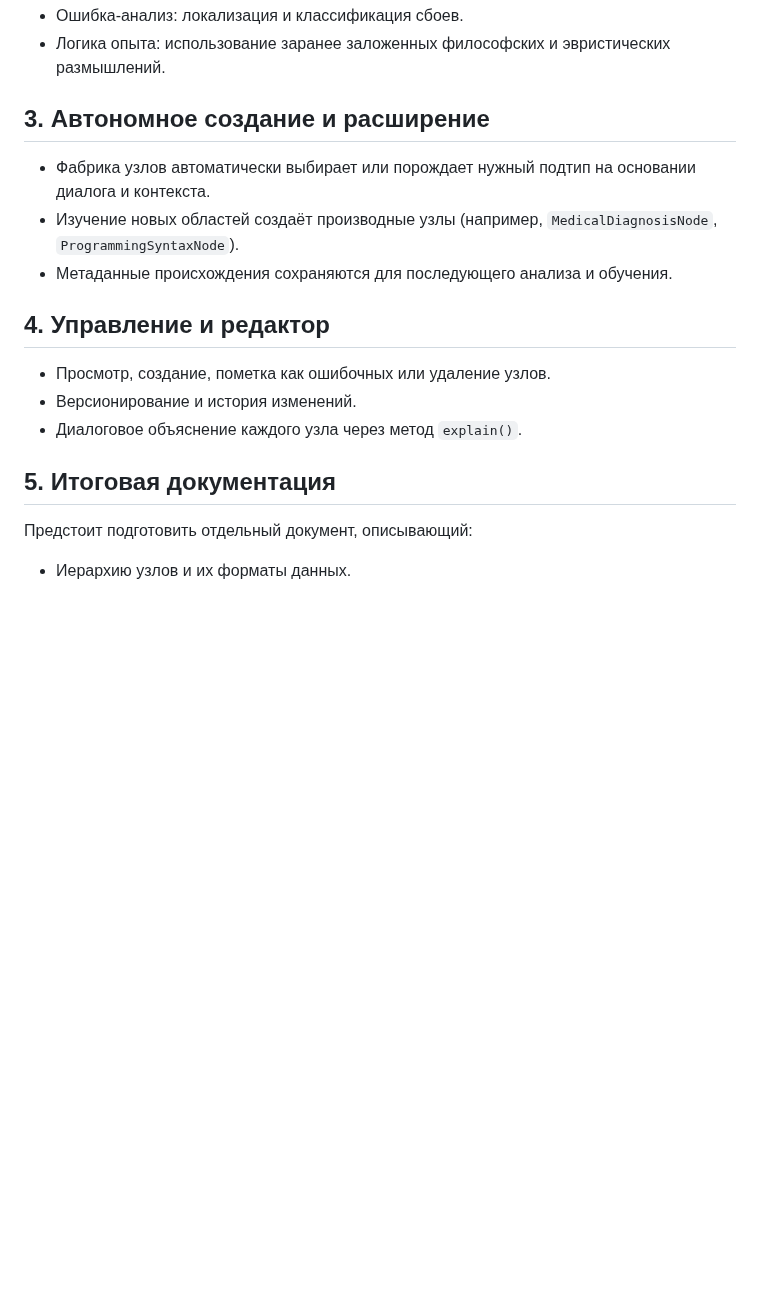
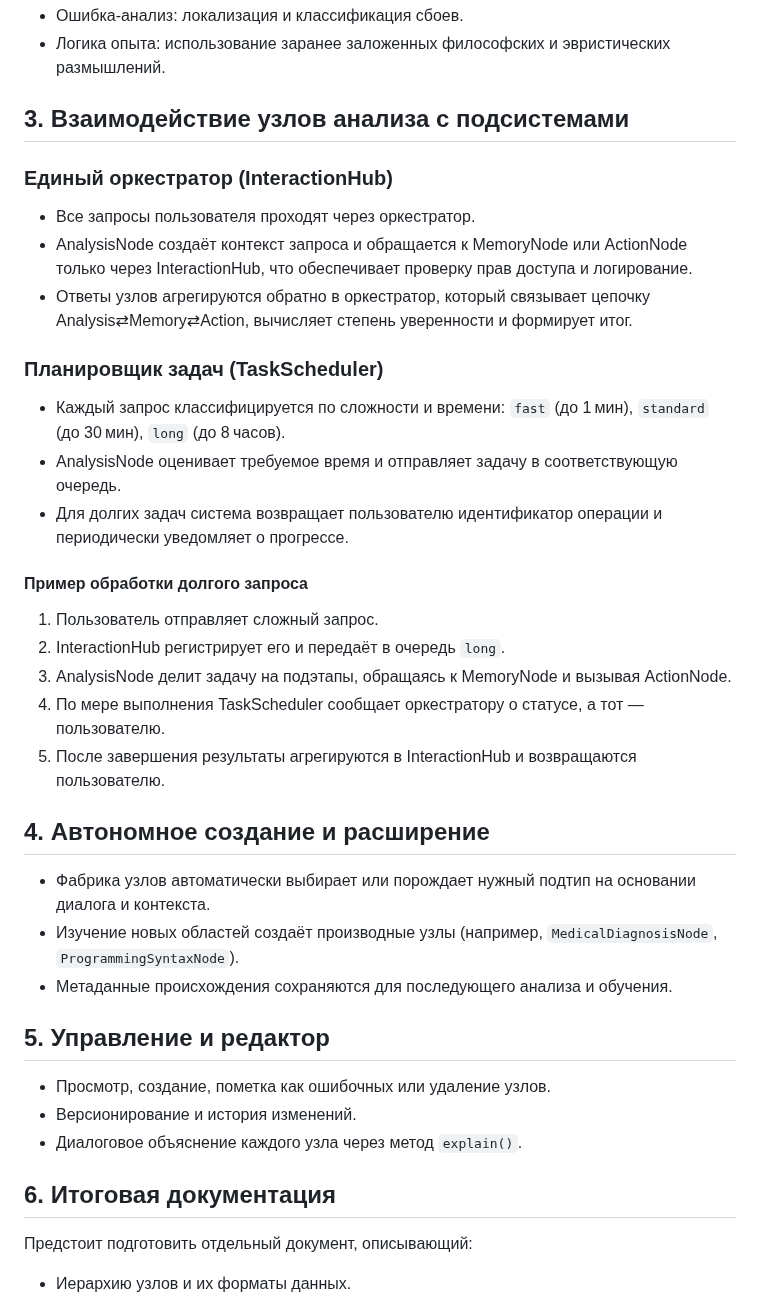
Before and after one commit to redvampir/Multicode_V3, a Markdown page: docs/neira/analysis-nodes.md, the part around the change. GitHub-like rendering; blank space fills up the shorter version.

Commit message:
docs: describe orchestrator and task scheduler

```diff
--- a/docs/neira/analysis-nodes.md
+++ b/docs/neira/analysis-nodes.md
@@ -27,17 +27,36 @@
 - Ошибка‑анализ: локализация и классификация сбоев.
 - Логика опыта: использование заранее заложенных философских и эвристических размышлений.
 
-## 3. Автономное создание и расширение
+## 3. Взаимодействие узлов анализа с подсистемами
+
+### Единый оркестратор (InteractionHub)
+- Все запросы пользователя проходят через оркестратор.
+- AnalysisNode создаёт контекст запроса и обращается к MemoryNode или ActionNode только через InteractionHub, что обеспечивает проверку прав доступа и логирование.
+- Ответы узлов агрегируются обратно в оркестратор, который связывает цепочку Analysis⇄Memory⇄Action, вычисляет степень уверенности и формирует итог.
+
+### Планировщик задач (TaskScheduler)
+- Каждый запрос классифицируется по сложности и времени: `fast` (до 1 мин), `standard` (до 30 мин), `long` (до 8 часов).
+- AnalysisNode оценивает требуемое время и отправляет задачу в соответствующую очередь.
+- Для долгих задач система возвращает пользователю идентификатор операции и периодически уведомляет о прогрессе.
+
+#### Пример обработки долгого запроса
+1. Пользователь отправляет сложный запрос.
+2. InteractionHub регистрирует его и передаёт в очередь `long`.
+3. AnalysisNode делит задачу на подэтапы, обращаясь к MemoryNode и вызывая ActionNode.
+4. По мере выполнения TaskScheduler сообщает оркестратору о статусе, а тот — пользователю.
+5. После завершения результаты агрегируются в InteractionHub и возвращаются пользователю.
+
+## 4. Автономное создание и расширение
 - Фабрика узлов автоматически выбирает или порождает нужный подтип на основании диалога и контекста.
 - Изучение новых областей создаёт производные узлы (например, `MedicalDiagnosisNode`, `ProgrammingSyntaxNode`).
 - Метаданные происхождения сохраняются для последующего анализа и обучения.
 
-## 4. Управление и редактор
+## 5. Управление и редактор
 - Просмотр, создание, пометка как ошибочных или удаление узлов.
 - Версионирование и история изменений.
 - Диалоговое объяснение каждого узла через метод `explain()`.
 
-## 5. Итоговая документация
+## 6. Итоговая документация
 Предстоит подготовить отдельный документ, описывающий:
 - Иерархию узлов и их форматы данных.
 - Алгоритмы автономного расширения и согласования.
```
